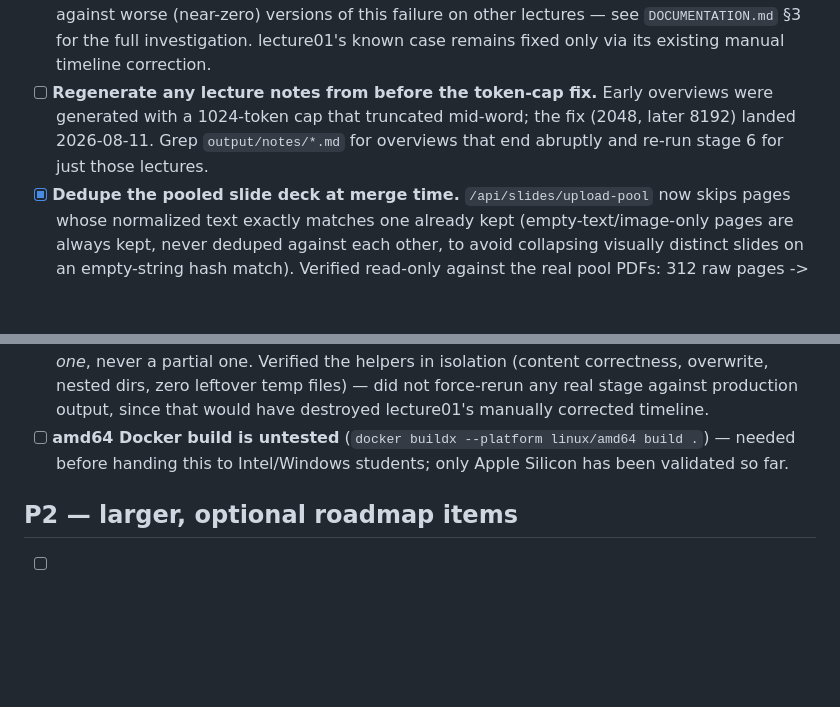
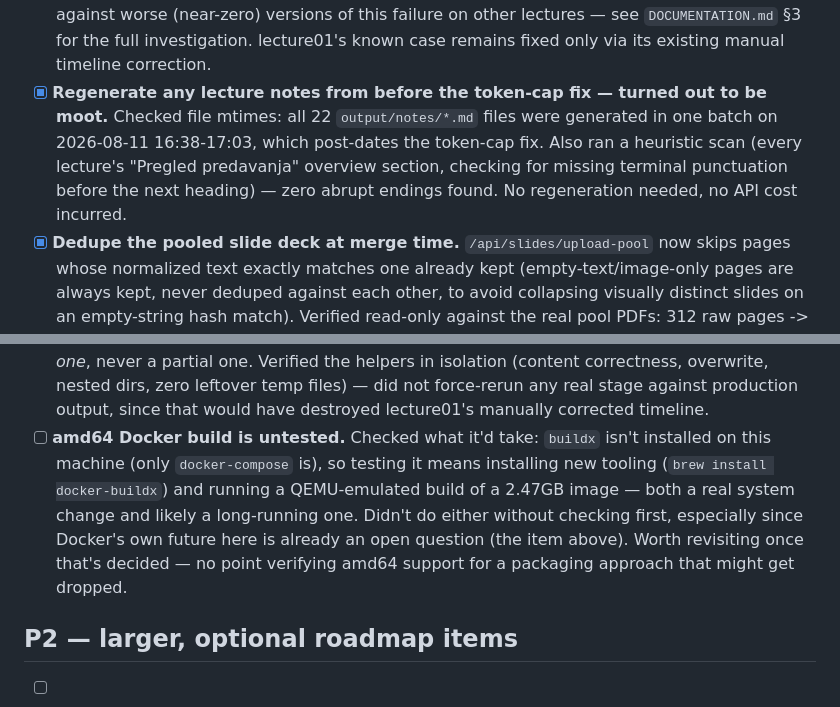
Before and after one commit to mijailovicmarko20001/Notely, a Markdown page: TODO.md, 2 parts joined by grey strips. Rendered like a GitHub page; blank space fills up the shorter version.

Commit message:
P1: close out remaining items (truncated overviews moot; amd64 build checkpointed)
- Truncated-overview regeneration: checked mtimes, all 22 output/notes/*.md
  files were generated in one 2026-08-11 batch that already post-dates the
  token-cap fix; heuristic scan found no abrupt endings. No API spend
  needed -- item is moot, not just detected.
- amd64 Docker build: buildx isn't installed on this machine, and testing
  it means installing new tooling + a long QEMU-emulated build of a
  2.47GB image. Didn't do either without checking first, especially since
  Docker's own future here is already an open P2 question. Left flagged.

Co-Authored-By: Claude Sonnet 5 <noreply@anthropic.com>

```diff
--- a/TODO.md
+++ b/TODO.md
@@ -59,11 +59,13 @@ the working checklist, that one is the record of *why*.
       lectures — see `DOCUMENTATION.md` §3 for the full investigation.
       lecture01's known case remains fixed only via its existing manual
       timeline correction.
-- [ ] **Regenerate any lecture notes from before the token-cap fix.** Early
-      overviews were generated with a 1024-token cap that truncated
-      mid-word; the fix (2048, later 8192) landed 2026-08-11. Grep
-      `output/notes/*.md` for overviews that end abruptly and re-run stage 6
-      for just those lectures.
+- [x] **Regenerate any lecture notes from before the token-cap fix — turned
+      out to be moot.** Checked file mtimes: all 22 `output/notes/*.md`
+      files were generated in one batch on 2026-08-11 16:38-17:03, which
+      post-dates the token-cap fix. Also ran a heuristic scan (every
+      lecture's "Pregled predavanja" overview section, checking for missing
+      terminal punctuation before the next heading) — zero abrupt endings
+      found. No regeneration needed, no API cost incurred.
 - [x] **Dedupe the pooled slide deck at merge time.** `/api/slides/upload-pool`
       now skips pages whose normalized text exactly matches one already
       kept (empty-text/image-only pages are always kept, never deduped
@@ -110,9 +112,15 @@ the working checklist, that one is the record of *why*.
       temp files) — did not force-rerun any real stage against production
       output, since that would have destroyed lecture01's manually
       corrected timeline.
-- [ ] **amd64 Docker build is untested** (`docker buildx --platform
-      linux/amd64 build .`) — needed before handing this to Intel/Windows
-      students; only Apple Silicon has been validated so far.
+- [ ] **amd64 Docker build is untested.** Checked what it'd take: `buildx`
+      isn't installed on this machine (only `docker-compose` is), so
+      testing it means installing new tooling (`brew install docker-buildx`)
+      and running a QEMU-emulated build of a 2.47GB image — both a real
+      system change and likely a long-running one. Didn't do either without
+      checking first, especially since Docker's own future here is already
+      an open question (the item above). Worth revisiting once that's
+      decided — no point verifying amd64 support for a packaging approach
+      that might get dropped.
 
 ## P2 — larger, optional roadmap items
 
```
Also changed, not shown: DOCUMENTATION.md (+5 -2 lines).
